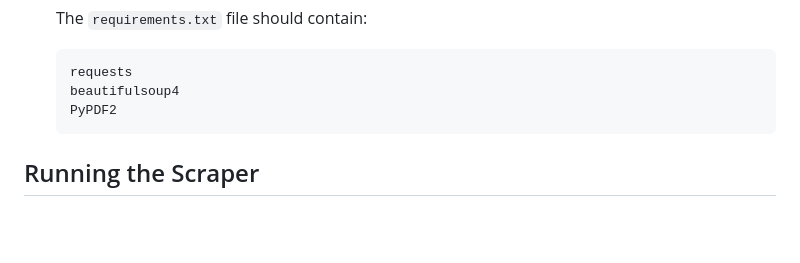
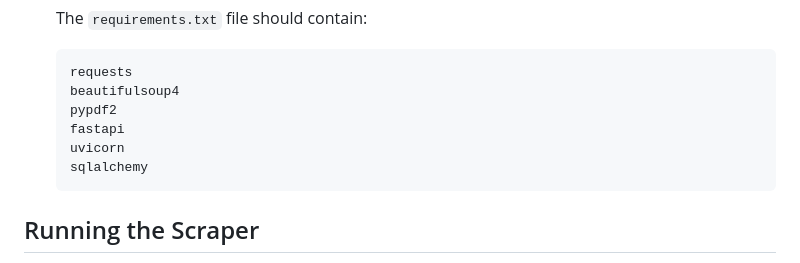
Before and after one commit to ToDiii/just-testing, a Markdown page: README.md, the part around the change. GitHub-like rendering; blank space fills up the shorter version.

Commit message:
docs: update dependency list

````diff
--- a/README.md
+++ b/README.md
@@ -46,7 +46,10 @@ This Python script is designed to scrape announcements related to new constructi
     ```
     requests
     beautifulsoup4
-    PyPDF2
+    pypdf2
+    fastapi
+    uvicorn
+    sqlalchemy
     ```
 
 ## Running the Scraper
````
